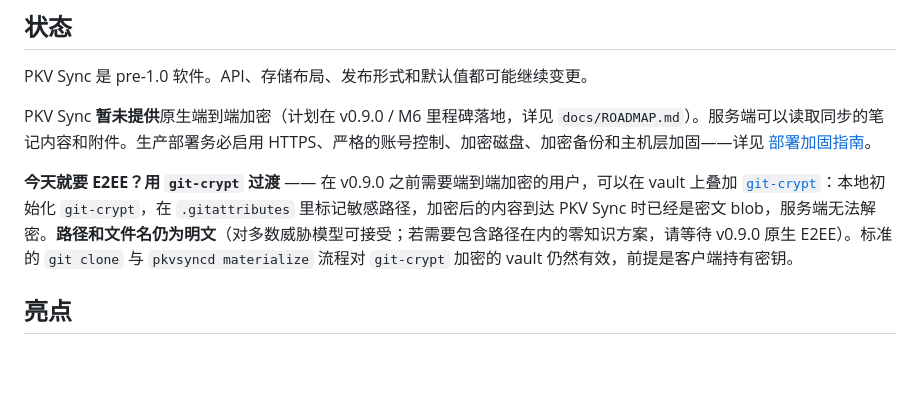
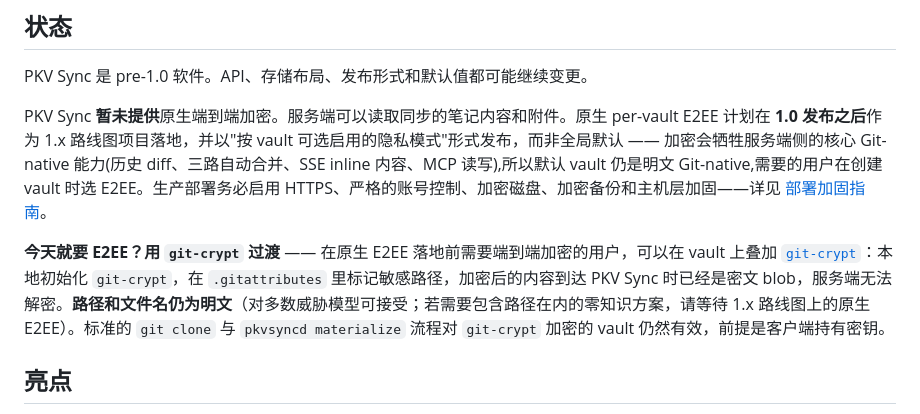
Before and after one commit to CyberKurry/pkv-sync, a Markdown page: README.zh-CN.md, the part around the change. Drawn GitHub-style; blank space fills up the shorter version.

```diff
--- a/README.zh-CN.md
+++ b/README.zh-CN.md
@@ -11,9 +11,9 @@
 
 PKV Sync 是 pre-1.0 软件。API、存储布局、发布形式和默认值都可能继续变更。
 
-PKV Sync **暂未提供**原生端到端加密（计划在 v0.9.0 / M6 里程碑落地，详见 `docs/ROADMAP.md`）。服务端可以读取同步的笔记内容和附件。生产部署务必启用 HTTPS、严格的账号控制、加密磁盘、加密备份和主机层加固——详见 [部署加固指南](./public-docs/deployment-hardening.zh-CN.md)。
+PKV Sync **暂未提供**原生端到端加密。服务端可以读取同步的笔记内容和附件。原生 per-vault E2EE 计划在 **1.0 发布之后**作为 1.x 路线图项目落地，并以"按 vault 可选启用的隐私模式"形式发布，而非全局默认 —— 加密会牺牲服务端侧的核心 Git-native 能力(历史 diff、三路自动合并、SSE inline 内容、MCP 读写),所以默认 vault 仍是明文 Git-native,需要的用户在创建 vault 时选 E2EE。生产部署务必启用 HTTPS、严格的账号控制、加密磁盘、加密备份和主机层加固——详见 [部署加固指南](./public-docs/deployment-hardening.zh-CN.md)。
 
-**今天就要 E2EE？用 `git-crypt` 过渡** —— 在 v0.9.0 之前需要端到端加密的用户，可以在 vault 上叠加 [`git-crypt`](https://github.com/AGWA/git-crypt)：本地初始化 `git-crypt`，在 `.gitattributes` 里标记敏感路径，加密后的内容到达 PKV Sync 时已经是密文 blob，服务端无法解密。**路径和文件名仍为明文**（对多数威胁模型可接受；若需要包含路径在内的零知识方案，请等待 v0.9.0 原生 E2EE）。标准的 `git clone` 与 `pkvsyncd materialize` 流程对 `git-crypt` 加密的 vault 仍然有效，前提是客户端持有密钥。
+**今天就要 E2EE？用 `git-crypt` 过渡** —— 在原生 E2EE 落地前需要端到端加密的用户，可以在 vault 上叠加 [`git-crypt`](https://github.com/AGWA/git-crypt)：本地初始化 `git-crypt`，在 `.gitattributes` 里标记敏感路径，加密后的内容到达 PKV Sync 时已经是密文 blob，服务端无法解密。**路径和文件名仍为明文**（对多数威胁模型可接受；若需要包含路径在内的零知识方案，请等待 1.x 路线图上的原生 E2EE）。标准的 `git clone` 与 `pkvsyncd materialize` 流程对 `git-crypt` 加密的 vault 仍然有效，前提是客户端持有密钥。
 
 ## 亮点
 
```
Also changed, not shown: README.md (+17 -11 lines).
